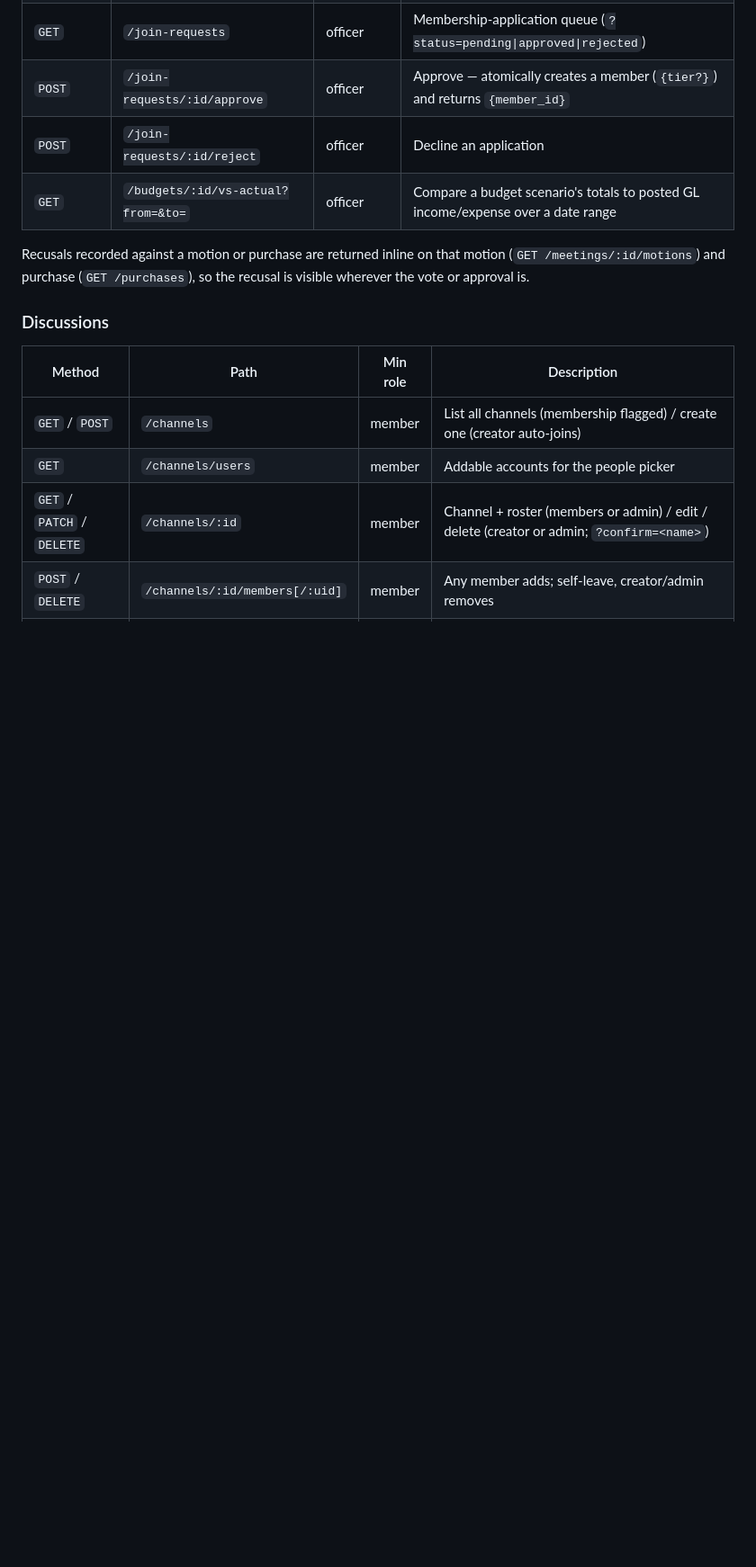
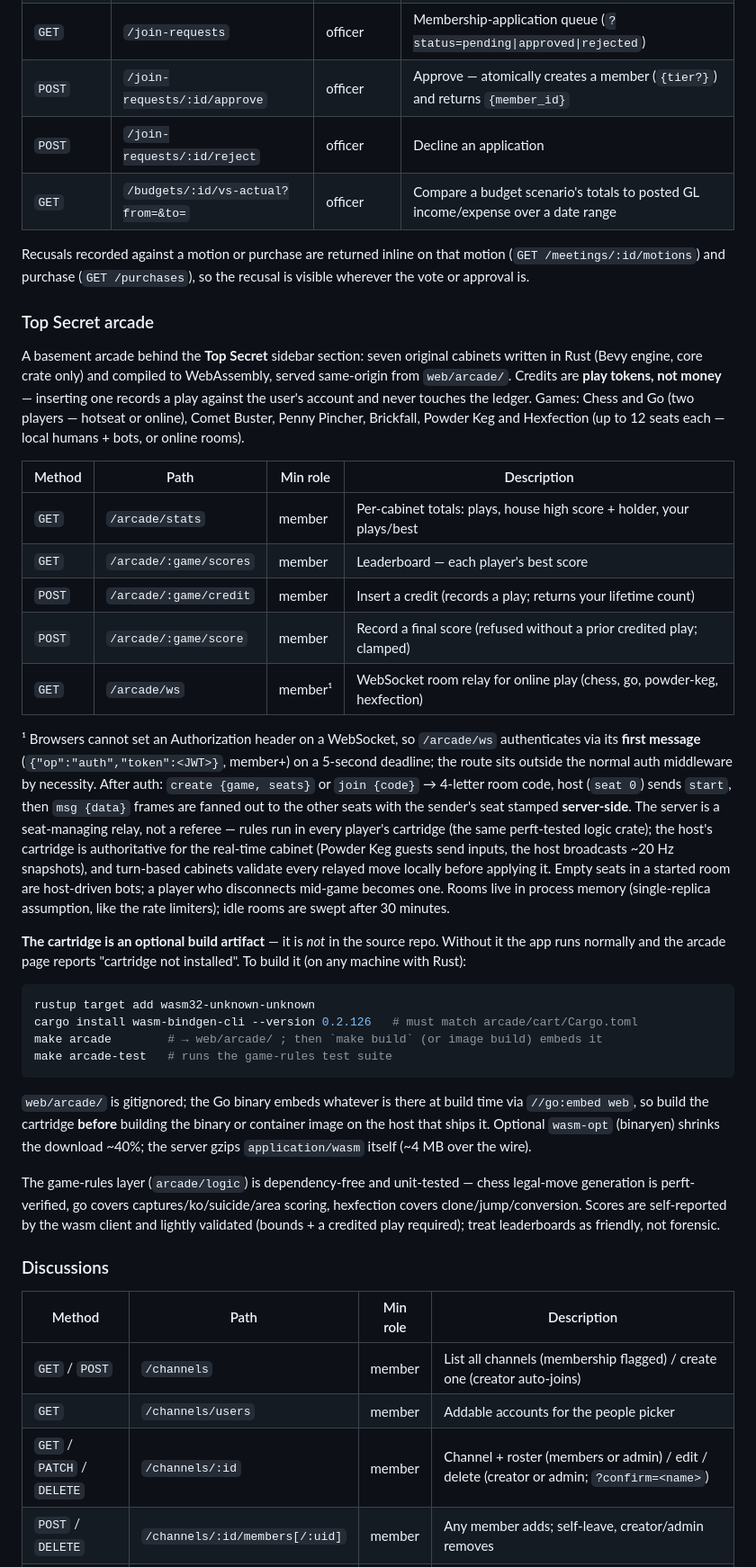
Before and after one commit to matthewscottconroy/Quorum, a Markdown page: README.md, the part around the change. Shown at 90% size. Drawn GitHub-style; blank space fills up the shorter version.

````diff
--- a/README.md
+++ b/README.md
@@ -312,6 +312,33 @@ These are organizational **records**, not access grants — the permission role
 | `GET` | `/budgets/:id/vs-actual?from=&to=` | officer | Compare a budget scenario's totals to posted GL income/expense over a date range |
 
 Recusals recorded against a motion or purchase are returned inline on that motion (`GET /meetings/:id/motions`) and purchase (`GET /purchases`), so the recusal is visible wherever the vote or approval is.
+
+### Top Secret arcade
+
+A basement arcade behind the **Top Secret** sidebar section: seven original cabinets written in Rust (Bevy engine, core crate only) and compiled to WebAssembly, served same-origin from `web/arcade/`. Credits are **play tokens, not money** — inserting one records a play against the user's account and never touches the ledger. Games: Chess and Go (two players — hotseat or online), Comet Buster, Penny Pincher, Brickfall, Powder Keg and Hexfection (up to 12 seats each — local humans + bots, or online rooms).
+
+| Method | Path | Min role | Description |
+|--------|------|----------|-------------|
+| `GET` | `/arcade/stats` | member | Per-cabinet totals: plays, house high score + holder, your plays/best |
+| `GET` | `/arcade/:game/scores` | member | Leaderboard — each player's best score |
+| `POST` | `/arcade/:game/credit` | member | Insert a credit (records a play; returns your lifetime count) |
+| `POST` | `/arcade/:game/score` | member | Record a final score (refused without a prior credited play; clamped) |
+| `GET` | `/arcade/ws` | member¹ | WebSocket room relay for online play (chess, go, powder-keg, hexfection) |
+
+¹ Browsers cannot set an Authorization header on a WebSocket, so `/arcade/ws` authenticates via its **first message** (`{"op":"auth","token":<JWT>}`, member+) on a 5-second deadline; the route sits outside the normal auth middleware by necessity. After auth: `create {game, seats}` or `join {code}` → 4-letter room code, host (`seat 0`) sends `start`, then `msg {data}` frames are fanned out to the other seats with the sender's seat stamped **server-side**. The server is a seat-managing relay, not a referee — rules run in every player's cartridge (the same perft-tested logic crate); the host's cartridge is authoritative for the real-time cabinet (Powder Keg guests send inputs, the host broadcasts ~20 Hz snapshots), and turn-based cabinets validate every relayed move locally before applying it. Empty seats in a started room are host-driven bots; a player who disconnects mid-game becomes one. Rooms live in process memory (single-replica assumption, like the rate limiters); idle rooms are swept after 30 minutes.
+
+**The cartridge is an optional build artifact** — it is *not* in the source repo. Without it the app runs normally and the arcade page reports "cartridge not installed". To build it (on any machine with Rust):
+
+```bash
+rustup target add wasm32-unknown-unknown
+cargo install wasm-bindgen-cli --version 0.2.126   # must match arcade/cart/Cargo.toml
+make arcade        # → web/arcade/ ; then `make build` (or image build) embeds it
+make arcade-test   # runs the game-rules test suite
+```
+
+`web/arcade/` is gitignored; the Go binary embeds whatever is there at build time via `//go:embed web`, so build the cartridge **before** building the binary or container image on the host that ships it. Optional `wasm-opt` (binaryen) shrinks the download ~40%; the server gzips `application/wasm` itself (~4 MB over the wire).
+
+The game-rules layer (`arcade/logic`) is dependency-free and unit-tested — chess legal-move generation is perft-verified, go covers captures/ko/suicide/area scoring, hexfection covers clone/jump/conversion. Scores are self-reported by the wasm client and lightly validated (bounds + a credited play required); treat leaderboards as friendly, not forensic.
 
 ### Discussions
 
````
Also changed, not shown: USER_MANUAL.md (+34 -0 lines).
